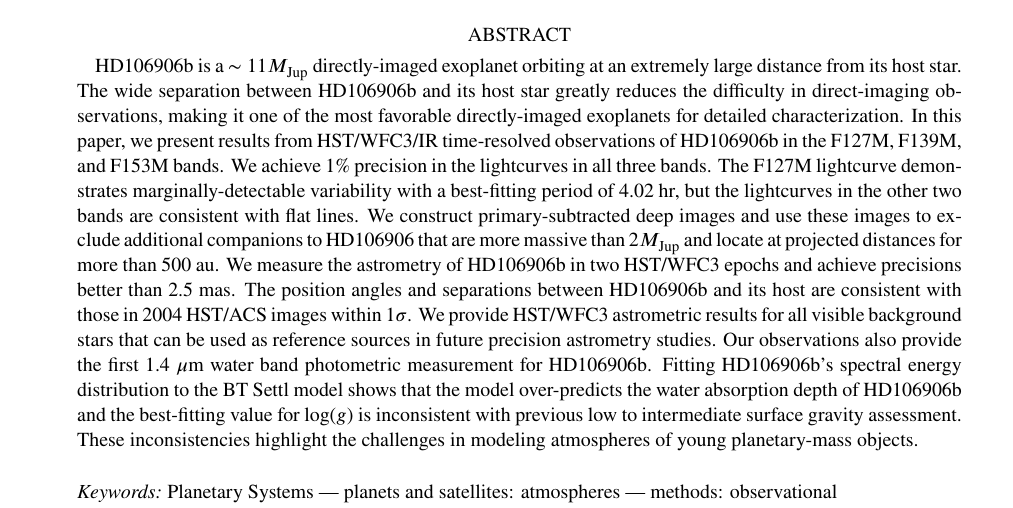
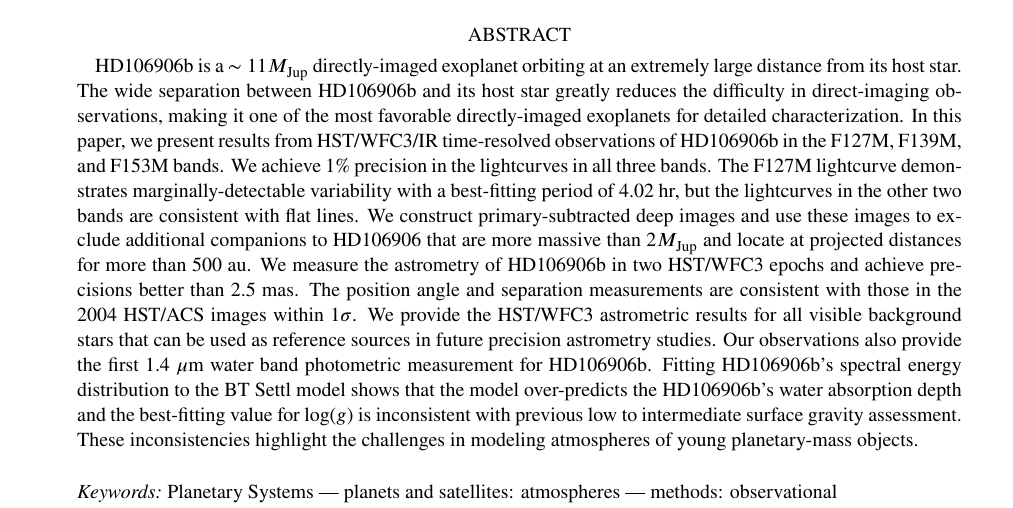
Before and after one commit to YifZhou/HD106906Paper, a LaTeX paper (main.tex): part of page 1 of 12, cut so that both start at the same text. Compiled offline with pdfLaTeX.

Commit message:
send to coauthors

```diff
--- a/main.tex
+++ b/main.tex
@@ -33,7 +33,7 @@
 \affil{Steward Observatory}
 
 \begin{abstract}
-  HD106906b is a $\sim11\mjup$ directly-imaged exoplanet orbiting at an extremely large distance from its host star. The wide separation between HD106906b and its host star greatly reduces the difficulty in direct-imaging observations, making it one of the most favorable directly-imaged exoplanets for detailed characterization. In this paper, we present results from HST/WFC3/IR time-resolved observations of HD106906b in the F127M, F139M, and F153M bands. We achieve 1\% precision in the lightcurves in all three bands. The F127M lightcurve demonstrates marginally-detectable variability with a best-fitting period of 4.02 hr, but the lightcurves in the other two bands are consistent with flat lines. We construct primary-subtracted deep images and use these images to  exclude additional companions to HD106906 that are more massive than 2\mjup{} and locate at projected distances for more than $500$ au. We measure the astrometry of HD106906b in two HST/WFC3 epochs and achieve precisions better than 2.5 mas. The position angles and separations between HD106906b and its host are consistent  with those in 2004 HST/ACS images within 1$\sigma$. We provide HST/WFC3 astrometric results for all visible background stars that can be used as reference sources in future precision astrometry studies. Our observations also provide the first 1.4 \micron{} water band photometric measurement for HD106906b. Fitting HD106906b's spectral energy distribution to the BT Settl model shows that the model over-predicts the water absorption depth of HD106906b and the best-fitting value for \logg{} is inconsistent with previous low to intermediate surface gravity assessment. These inconsistencies highlight the challenges in modeling atmospheres of young planetary-mass objects.
+ HD106906b is a $\sim11\mjup$ directly-imaged exoplanet orbiting at an extremely large distance from its host star. The wide separation between HD106906b and its host star greatly reduces the difficulty in direct-imaging observations, making it one of the most favorable directly-imaged exoplanets for detailed characterization. In this paper, we present results from HST/WFC3/IR time-resolved observations of HD106906b in the F127M, F139M, and F153M bands. We achieve 1\% precision in the lightcurves in all three bands. The F127M lightcurve demonstrates marginally-detectable variability with a best-fitting period of 4.02 hr, but the lightcurves in the other two bands are consistent with flat lines. We construct primary-subtracted deep images and use these images to exclude additional companions to HD106906 that are more massive than 2\mjup{} and locate at projected distances for more than $500$ au. We measure the astrometry of HD106906b in two HST/WFC3 epochs and achieve precisions better than 2.5 mas. The position angle and separation measurements are consistent with those in the 2004 HST/ACS images within 1$\sigma$. We provide the HST/WFC3 astrometric results for all visible background stars that can be used as reference sources in future precision astrometry studies. Our observations also provide the first 1.4 \micron{} water band photometric measurement for HD106906b. Fitting HD106906b's spectral energy distribution to the BT Settl model shows that the model over-predicts the HD106906b's water absorption depth and the best-fitting value for \logg{} is inconsistent with previous low to intermediate surface gravity assessment. These inconsistencies highlight the challenges in modeling atmospheres of young planetary-mass objects.
 \end{abstract}
 
 \keywords{Planetary Systems --- planets and satellites: atmospheres --- methods: observational}
```
Also changed, not shown: main.pdf.
